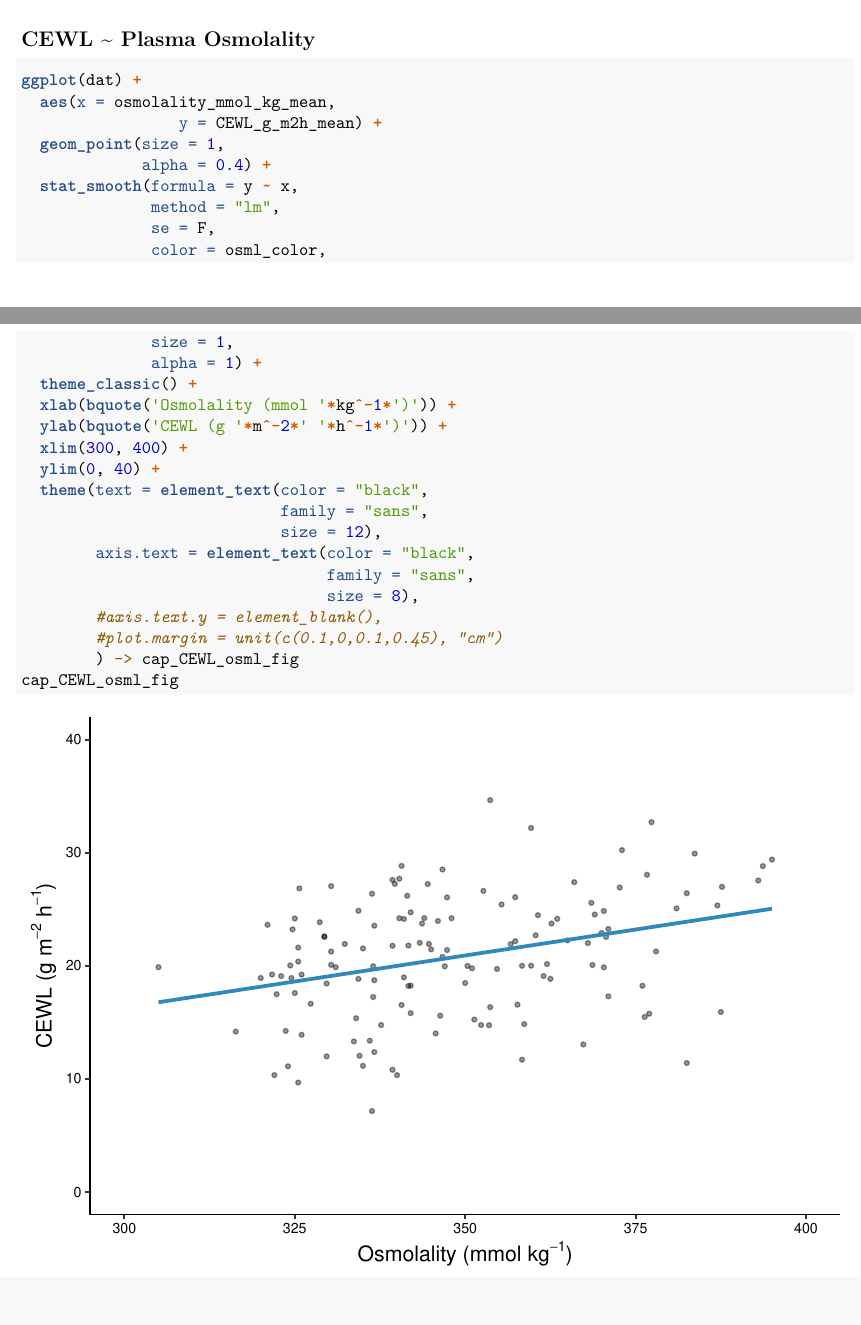
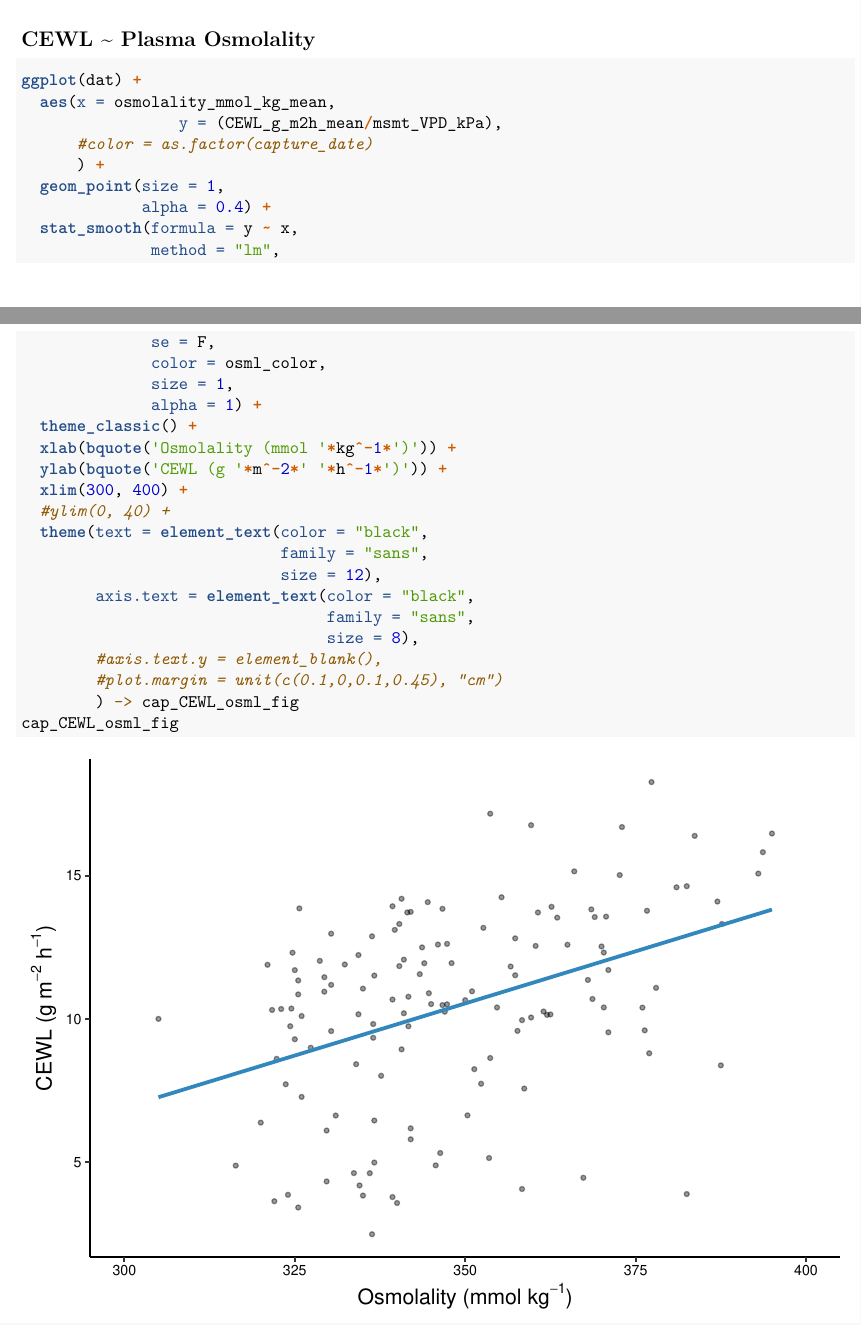
Before and after one commit to science-with-sav/Sceloporus_2021_Climate_Hydration, an R Markdown document (analysis_capture.Rmd): two parts of pages 65 and 66 of 74, joined at a grey line, cut so that both start at the same text. Rendered offline with R 4.5, knitr and Pandoc, then LaTeX, with nearby package versions; code that draws random numbers runs with fixed seeds of ours; some code elsewhere in the file could not run offline.

Commit message:
investigating confounding variables in CEWL ~ osml

````diff
--- a/analysis_capture.Rmd
+++ b/analysis_capture.Rmd
@@ -1302,7 +1302,9 @@ cap_CEWL_clotemp_fig
 ```{r CEWL osml fig}
 ggplot(dat) +
   aes(x = osmolality_mmol_kg_mean,
-                 y = CEWL_g_m2h_mean) +
+                 y = (CEWL_g_m2h_mean/msmt_VPD_kPa),
+      #color = as.factor(capture_date)
+      ) +
   geom_point(size = 1,
              alpha = 0.4) +
   stat_smooth(formula = y ~ x,
@@ -1315,7 +1317,7 @@ ggplot(dat) +
   xlab(bquote('Osmolality (mmol '*kg^-1*')')) +
   ylab(bquote('CEWL (g '*m^-2*' '*h^-1*')')) +
   xlim(300, 400) +
-  ylim(0, 40) +
+  #ylim(0, 40) +
   theme(text = element_text(color = "black",
                             family = "sans",
                             size = 12),
````
Also changed, not shown: results_figures/cap_CEWL_date_osml_fig.pdf (added), results_figures/cap_CEWL_divVPD_osml_fig.pdf (added), results_figures/cap_CEWL_divtemp_osml_fig.pdf (added), results_figures/cap_CEWL_osml_fig.pdf.
